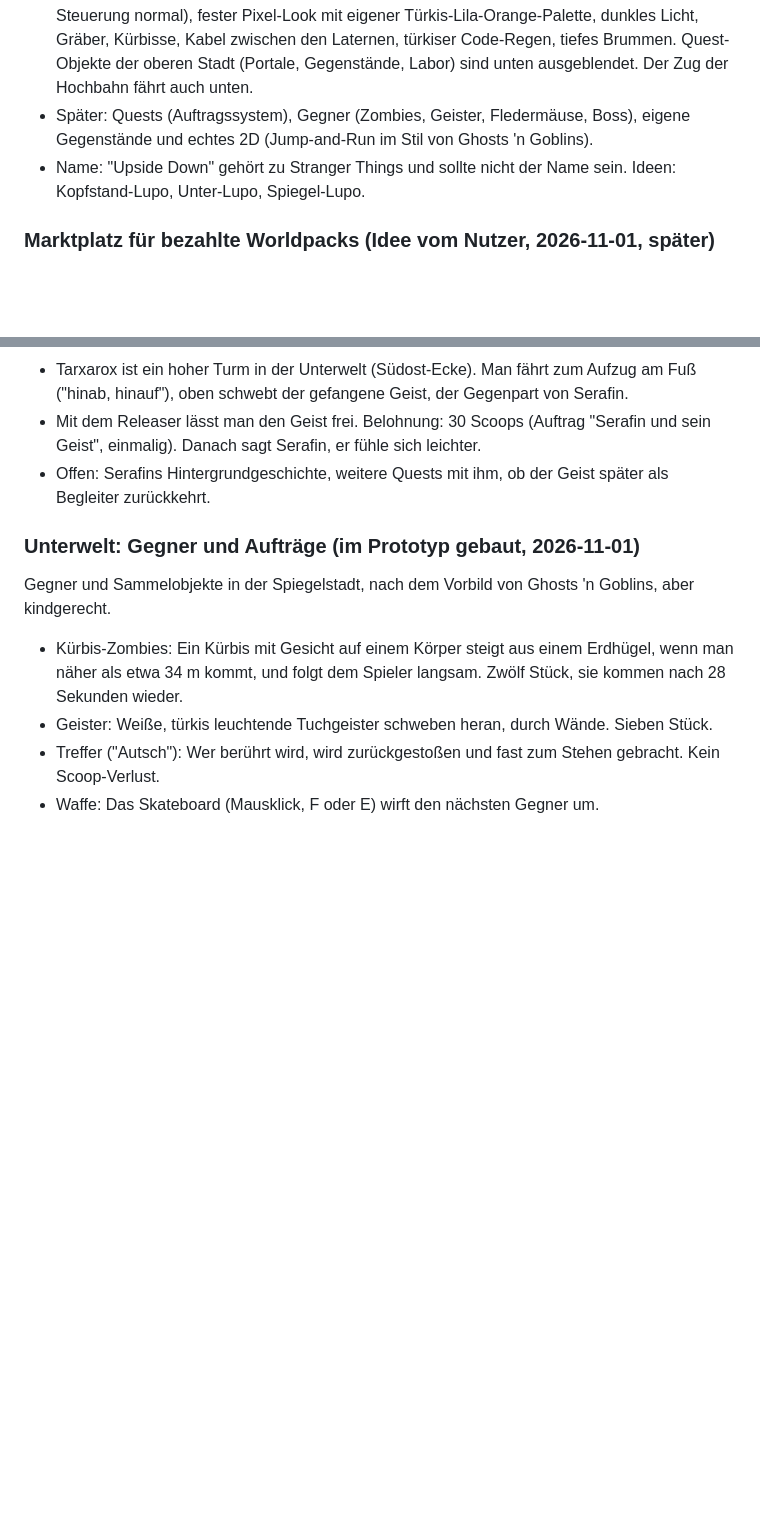
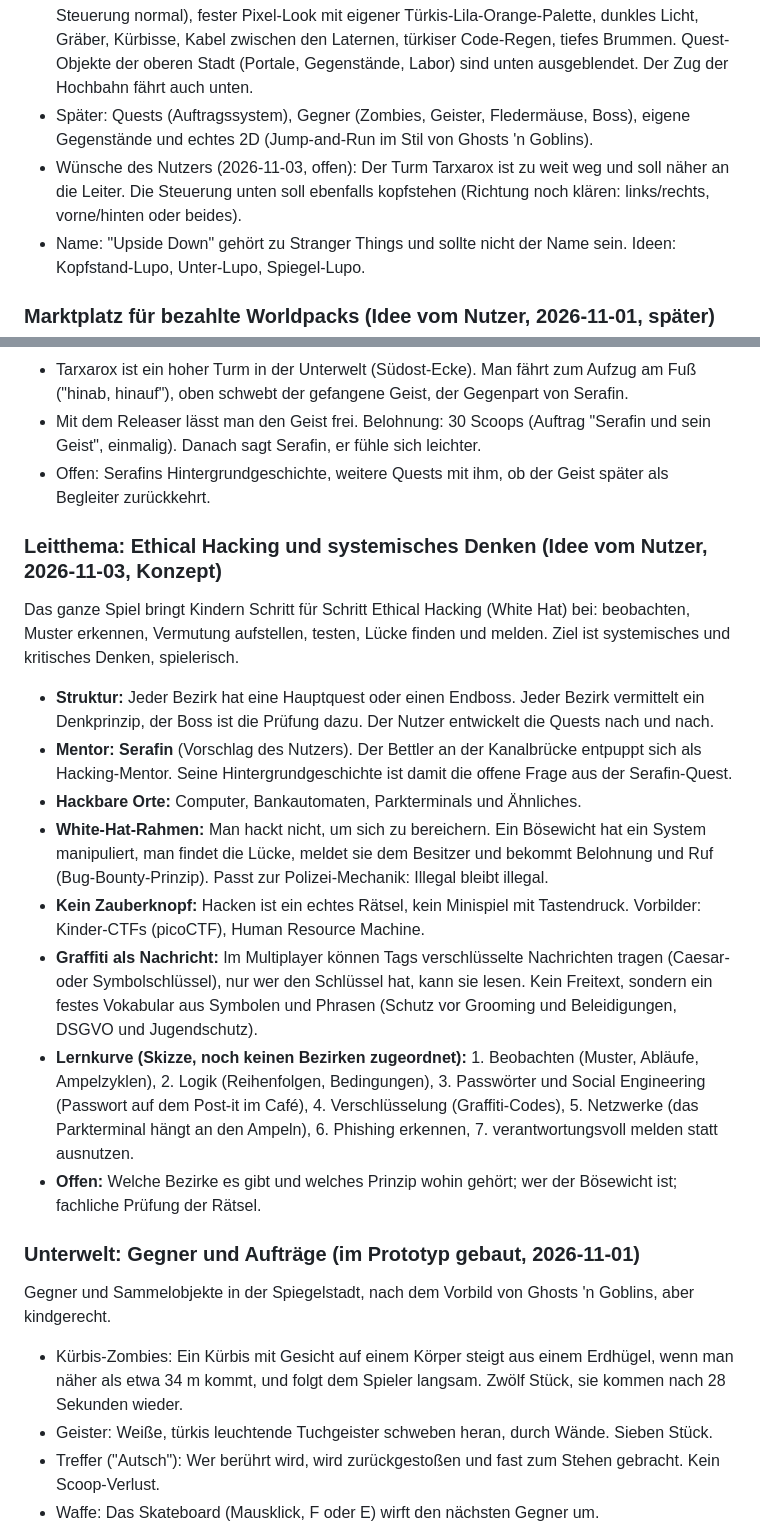
Before and after one commit to AisuStudio/quasifornia, a Markdown page: CONCEPT.md, 2 parts joined by grey strips. Rendered like a GitHub page; blank space fills up the shorter version.

Commit message:
CONCEPT: Leitthema Ethical Hacking, Serafin als Mentor; Wünsche zur Unterwelt
Co-Authored-By: Claude Opus 5.5 <noreply@anthropic.com>
Claude-Session: https://claude.ai/code/session_01QFyNFDQQpzMdCBijWdzvZB

```diff
--- a/CONCEPT.md
+++ b/CONCEPT.md
@@ -156,6 +156,7 @@ Ein Gebüsch in einer ruhigen Ecke von Port Lupo (Südwest) verbirgt eine Leiter
 - Vektor und Pixel sind klar getrennt: Oben immer glatter Vektor-Look, unten immer fester Pixel-Look. Es gibt keinen Schalter (die P-Taste ist entfernt).
 - Gebaut (Stufe 1, Prototyp): Leiter im Gebüsch, Kopfstand-Ansicht (Bild senkrecht gespiegelt, Steuerung normal), fester Pixel-Look mit eigener Türkis-Lila-Orange-Palette, dunkles Licht, Gräber, Kürbisse, Kabel zwischen den Laternen, türkiser Code-Regen, tiefes Brummen. Quest-Objekte der oberen Stadt (Portale, Gegenstände, Labor) sind unten ausgeblendet. Der Zug der Hochbahn fährt auch unten.
 - Später: Quests (Auftragssystem), Gegner (Zombies, Geister, Fledermäuse, Boss), eigene Gegenstände und echtes 2D (Jump-and-Run im Stil von Ghosts 'n Goblins).
+- Wünsche des Nutzers (2026-11-03, offen): Der Turm Tarxarox ist zu weit weg und soll näher an die Leiter. Die Steuerung unten soll ebenfalls kopfstehen (Richtung noch klären: links/rechts, vorne/hinten oder beides).
 - Name: "Upside Down" gehört zu Stranger Things und sollte nicht der Name sein. Ideen: Kopfstand-Lupo, Unter-Lupo, Spiegel-Lupo.
 
 ### Marktplatz für bezahlte Worldpacks (Idee vom Nutzer, 2026-11-01, später)
@@ -172,6 +173,17 @@ Serafin, ein Bettler, sitzt an der Kanalbrücke in Port Lupo.
 - Tarxarox ist ein hoher Turm in der Unterwelt (Südost-Ecke). Man fährt zum Aufzug am Fuß ("hinab, hinauf"), oben schwebt der gefangene Geist, der Gegenpart von Serafin.
 - Mit dem Releaser lässt man den Geist frei. Belohnung: 30 Scoops (Auftrag "Serafin und sein Geist", einmalig). Danach sagt Serafin, er fühle sich leichter.
 - Offen: Serafins Hintergrundgeschichte, weitere Quests mit ihm, ob der Geist später als Begleiter zurückkehrt.
+
+### Leitthema: Ethical Hacking und systemisches Denken (Idee vom Nutzer, 2026-11-03, Konzept)
+Das ganze Spiel bringt Kindern Schritt für Schritt Ethical Hacking (White Hat) bei: beobachten, Muster erkennen, Vermutung aufstellen, testen, Lücke finden und melden. Ziel ist systemisches und kritisches Denken, spielerisch.
+- **Struktur:** Jeder Bezirk hat eine Hauptquest oder einen Endboss. Jeder Bezirk vermittelt ein Denkprinzip, der Boss ist die Prüfung dazu. Der Nutzer entwickelt die Quests nach und nach.
+- **Mentor: Serafin** (Vorschlag des Nutzers). Der Bettler an der Kanalbrücke entpuppt sich als Hacking-Mentor. Seine Hintergrundgeschichte ist damit die offene Frage aus der Serafin-Quest.
+- **Hackbare Orte:** Computer, Bankautomaten, Parkterminals und Ähnliches.
+- **White-Hat-Rahmen:** Man hackt nicht, um sich zu bereichern. Ein Bösewicht hat ein System manipuliert, man findet die Lücke, meldet sie dem Besitzer und bekommt Belohnung und Ruf (Bug-Bounty-Prinzip). Passt zur Polizei-Mechanik: Illegal bleibt illegal.
+- **Kein Zauberknopf:** Hacken ist ein echtes Rätsel, kein Minispiel mit Tastendruck. Vorbilder: Kinder-CTFs (picoCTF), Human Resource Machine.
+- **Graffiti als Nachricht:** Im Multiplayer können Tags verschlüsselte Nachrichten tragen (Caesar- oder Symbolschlüssel), nur wer den Schlüssel hat, kann sie lesen. Kein Freitext, sondern ein festes Vokabular aus Symbolen und Phrasen (Schutz vor Grooming und Beleidigungen, DSGVO und Jugendschutz).
+- **Lernkurve (Skizze, noch keinen Bezirken zugeordnet):** 1. Beobachten (Muster, Abläufe, Ampelzyklen), 2. Logik (Reihenfolgen, Bedingungen), 3. Passwörter und Social Engineering (Passwort auf dem Post-it im Café), 4. Verschlüsselung (Graffiti-Codes), 5. Netzwerke (das Parkterminal hängt an den Ampeln), 6. Phishing erkennen, 7. verantwortungsvoll melden statt ausnutzen.
+- **Offen:** Welche Bezirke es gibt und welches Prinzip wohin gehört; wer der Bösewicht ist; fachliche Prüfung der Rätsel.
 
 ### Unterwelt: Gegner und Aufträge (im Prototyp gebaut, 2026-11-01)
 Gegner und Sammelobjekte in der Spiegelstadt, nach dem Vorbild von Ghosts 'n Goblins, aber kindgerecht.
```
